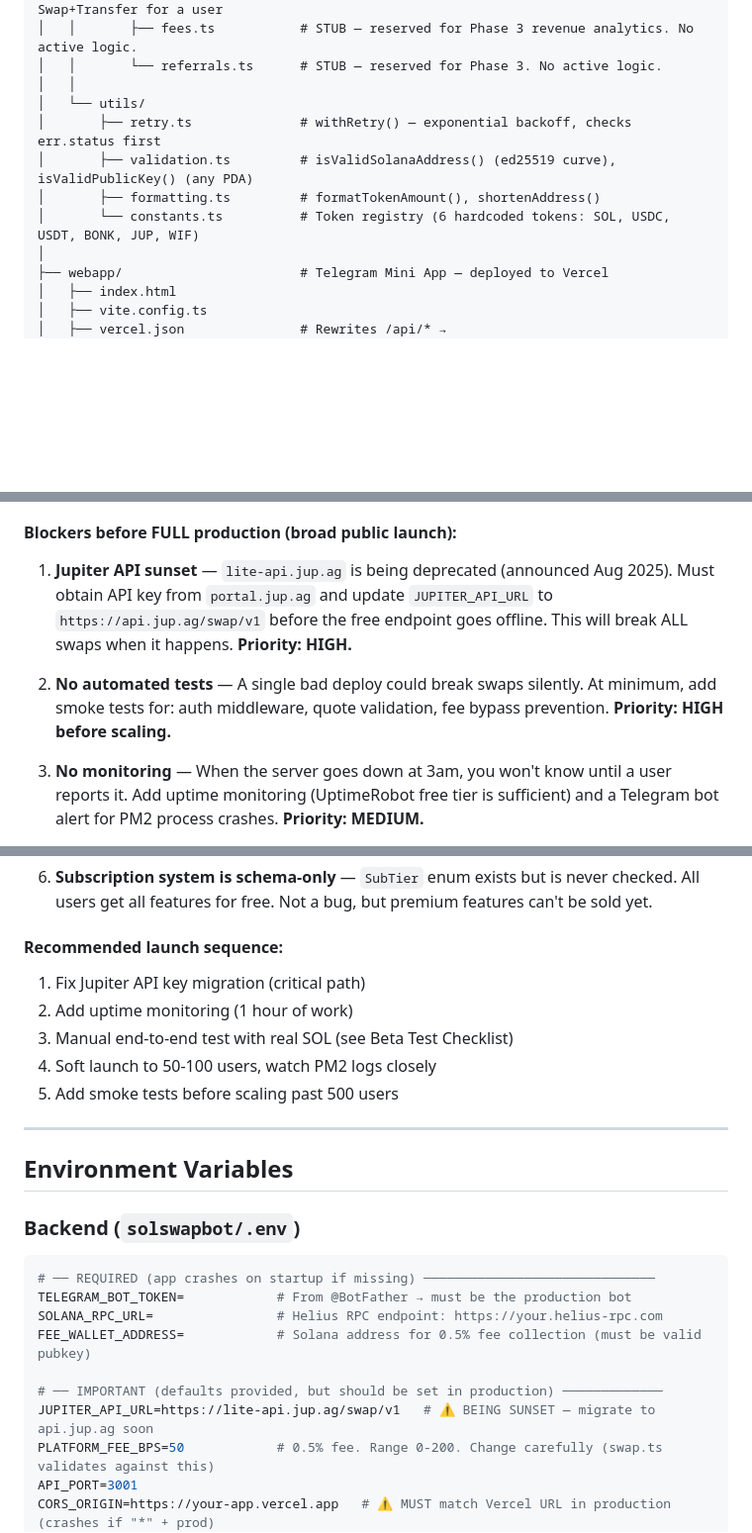
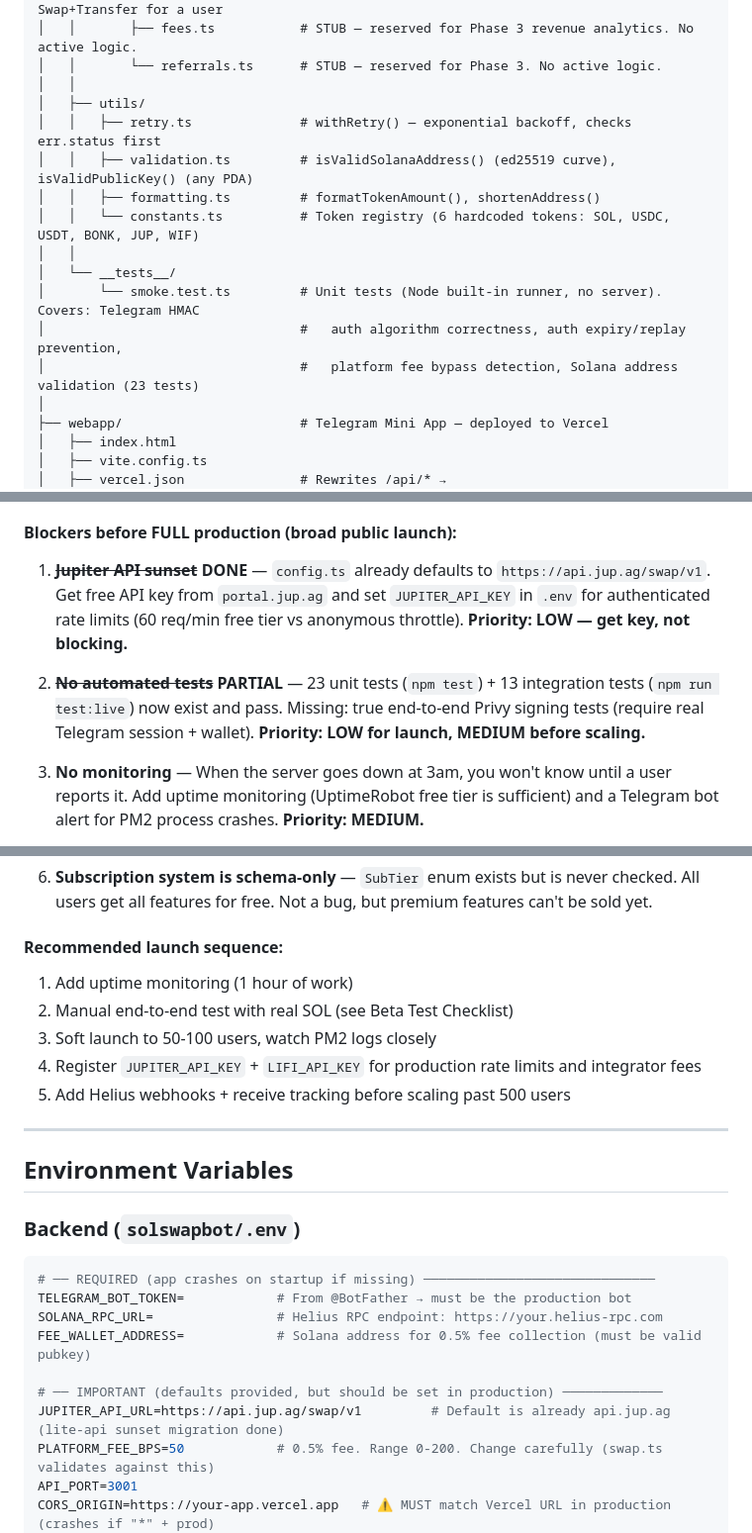
Before and after one commit to aezakmi121/solswapbot, a Markdown page: CLAUDE.md, 3 parts joined by grey strips. Shown at 99% size. GitHub-like rendering; blank space fills up the shorter version.

```diff
--- a/CLAUDE.md
+++ b/CLAUDE.md
@@ -214,11 +217,16 @@ solswapbot/
 │   │       ├── fees.ts           # STUB — reserved for Phase 3 revenue analytics. No active logic.
 │   │       └── referrals.ts      # STUB — reserved for Phase 3. No active logic.
 │   │
-│   └── utils/
-│       ├── retry.ts              # withRetry() — exponential backoff, checks err.status first
-│       ├── validation.ts         # isValidSolanaAddress() (ed25519 curve), isValidPublicKey() (any PDA)
-│       ├── formatting.ts         # formatTokenAmount(), shortenAddress()
-│       └── constants.ts          # Token registry (6 hardcoded tokens: SOL, USDC, USDT, BONK, JUP, WIF)
+│   ├── utils/
+│   │   ├── retry.ts              # withRetry() — exponential backoff, checks err.status first
+│   │   ├── validation.ts         # isValidSolanaAddress() (ed25519 curve), isValidPublicKey() (any PDA)
+│   │   ├── formatting.ts         # formatTokenAmount(), shortenAddress()
+│   │   └── constants.ts          # Token registry (6 hardcoded tokens: SOL, USDC, USDT, BONK, JUP, WIF)
+│   │
+│   └── __tests__/
+│       └── smoke.test.ts         # Unit tests (Node built-in runner, no server). Covers: Telegram HMAC
+│                                 #   auth algorithm correctness, auth expiry/replay prevention,
+│                                 #   platform fee bypass detection, Solana address validation (23 tests)
 │
 ├── webapp/                       # Telegram Mini App — deployed to Vercel
 │   ├── index.html
@@ -734,14 +748,13 @@ All 7 CRITICAL security issues have been fixed. Summary:
 
 #### Blockers before FULL production (broad public launch):
 
-1. **Jupiter API sunset** — `lite-api.jup.ag` is being deprecated (announced Aug 2025).
-   Must obtain API key from `portal.jup.ag` and update `JUPITER_API_URL` to
-   `https://api.jup.ag/swap/v1` before the free endpoint goes offline. This will
-   break ALL swaps when it happens. **Priority: HIGH.**
+1. ~~**Jupiter API sunset**~~ **DONE** — `config.ts` already defaults to `https://api.jup.ag/swap/v1`.
+   Get free API key from `portal.jup.ag` and set `JUPITER_API_KEY` in `.env` for
+   authenticated rate limits (60 req/min free tier vs anonymous throttle). **Priority: LOW — get key, not blocking.**
 
-2. **No automated tests** — A single bad deploy could break swaps silently.
-   At minimum, add smoke tests for: auth middleware, quote validation, fee bypass prevention.
-   **Priority: HIGH before scaling.**
+2. ~~**No automated tests**~~ **PARTIAL** — 23 unit tests (`npm test`) + 13 integration tests
+   (`npm run test:live`) now exist and pass. Missing: true end-to-end Privy signing tests
+   (require real Telegram session + wallet). **Priority: LOW for launch, MEDIUM before scaling.**
 
 3. **No monitoring** — When the server goes down at 3am, you won't know until a user
    reports it. Add uptime monitoring (UptimeRobot free tier is sufficient) and a Telegram
@@ -759,11 +772,11 @@ All 7 CRITICAL security issues have been fixed. Summary:
    All users get all features for free. Not a bug, but premium features can't be sold yet.
 
 #### Recommended launch sequence:
-1. Fix Jupiter API key migration (critical path)
-2. Add uptime monitoring (1 hour of work)
-3. Manual end-to-end test with real SOL (see Beta Test Checklist)
-4. Soft launch to 50-100 users, watch PM2 logs closely
-5. Add smoke tests before scaling past 500 users
+1. Add uptime monitoring (1 hour of work)
+2. Manual end-to-end test with real SOL (see Beta Test Checklist)
+3. Soft launch to 50-100 users, watch PM2 logs closely
+4. Register `JUPITER_API_KEY` + `LIFI_API_KEY` for production rate limits and integrator fees
+5. Add Helius webhooks + receive tracking before scaling past 500 users
 
 ---
 
@@ -778,7 +791,7 @@ SOLANA_RPC_URL=                # Helius RPC endpoint: https://your.helius-rpc.co
 FEE_WALLET_ADDRESS=            # Solana address for 0.5% fee collection (must be valid pubkey)
 
 # ── IMPORTANT (defaults provided, but should be set in production) ─────────────
-JUPITER_API_URL=https://lite-api.jup.ag/swap/v1   # ⚠️ BEING SUNSET — migrate to api.jup.ag soon
+JUPITER_API_URL=https://api.jup.ag/swap/v1         # Default is already api.jup.ag (lite-api sunset migration done)
 PLATFORM_FEE_BPS=50            # 0.5% fee. Range 0-200. Change carefully (swap.ts validates against this)
 API_PORT=3001
 CORS_ORIGIN=https://your-app.vercel.app   # ⚠️ MUST match Vercel URL in production (crashes if "*" + prod)
```
Also changed, not shown: other parts of CLAUDE.md (+25 -7 lines), V1_AUDIT.md (added, +286 -0 lines).
